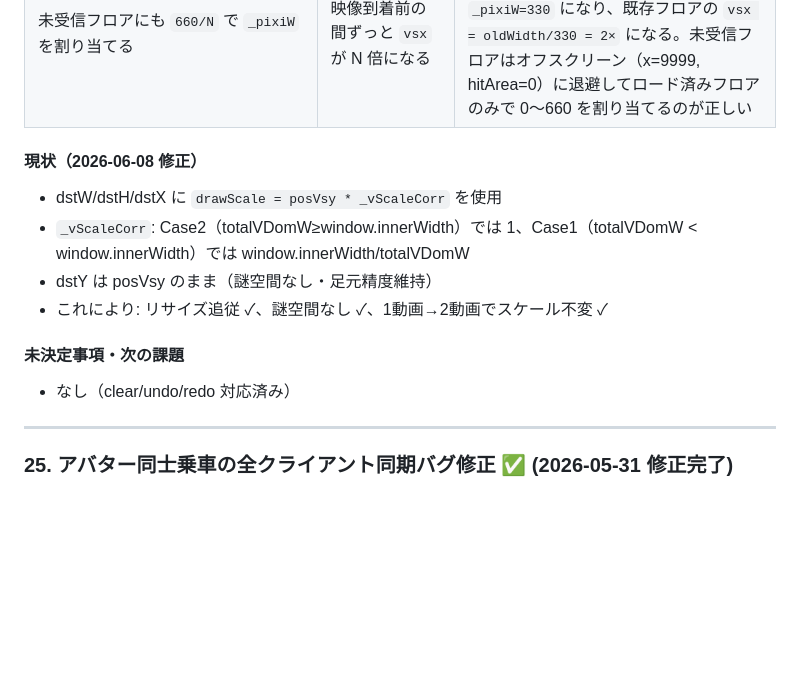
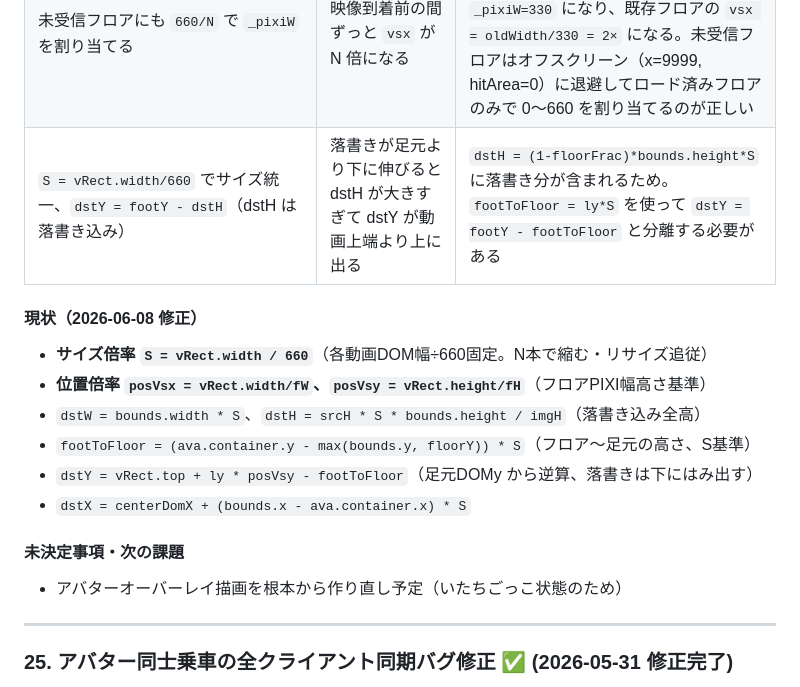
Before and after one commit to uowa/nmachi, a Markdown page: spec.md, the part around the change. Drawn GitHub-style; blank space fills up the shorter version.

Commit message:
spec.md: 動画オーバーレイ現状記録を最新実装に更新
S=vRect.width/660方式・footToFloor方式の説明と
失敗アプローチへの追記。根本作り直し予定を記載。

```diff
--- a/spec.md
+++ b/spec.md
@@ -1002,15 +1002,18 @@ if (primaryEntry && !videoArray[primaryEntry[0]]) continue;
 | 透過モードで `vRect` 基準の座標系を使う | タップ位置・描画位置が完全にズレる | 透過モードは `cRect`（PIXIキャンバス矩形）基準が正しい |
 | 配信順の同期に受信順（insertionOrder）を使う | クライアントによって動画が逆順になる | `videoSurface` → `createVideoButton` の到着順は不定。`startTime` を emit してソートが必要 |
 | 未受信フロアにも `660/N` で `_pixiW` を割り当てる | 映像到着前の間ずっと `vsx` が N 倍になる | 相手の WebRTC 映像が届く前に `videoArray[tok].clientWidth=0` なのに `_pixiW=330` になり、既存フロアの `vsx = oldWidth/330 = 2×` になる。未受信フロアはオフスクリーン（x=9999, hitArea=0）に退避してロード済みフロアのみで 0〜660 を割り当てるのが正しい |
+| `S = vRect.width/660` でサイズ統一、`dstY = footY - dstH`（dstH は落書き込み） | 落書きが足元より下に伸びると dstH が大きすぎて dstY が動画上端より上に出る | `dstH = (1-floorFrac)*bounds.height*S` に落書き分が含まれるため。`footToFloor = ly*S` を使って `dstY = footY - footToFloor` と分離する必要がある |
 
 #### 現状（2026-06-08 修正）
-- dstW/dstH/dstX に `drawScale = posVsy * _vScaleCorr` を使用
-- `_vScaleCorr`: Case2（totalVDomW≥window.innerWidth）では 1、Case1（totalVDomW < window.innerWidth）では window.innerWidth/totalVDomW
-- dstY は posVsy のまま（謎空間なし・足元精度維持）
-- これにより: リサイズ追従 ✓、謎空間なし ✓、1動画→2動画でスケール不変 ✓
+- **サイズ倍率 `S = vRect.width / 660`**（各動画DOM幅÷660固定。N本で縮む・リサイズ追従）
+- **位置倍率 `posVsx = vRect.width/fW`、`posVsy = vRect.height/fH`**（フロアPIXI幅高さ基準）
+- `dstW = bounds.width * S`、`dstH = srcH * S * bounds.height / imgH`（落書き込み全高）
+- `footToFloor = (ava.container.y - max(bounds.y, floorY)) * S`（フロア〜足元の高さ、S基準）
+- `dstY = vRect.top + ly * posVsy - footToFloor`（足元DOMy から逆算、落書きは下にはみ出す）
+- `dstX = centerDomX + (bounds.x - ava.container.x) * S`
 
 #### 未決定事項・次の課題
-- なし（clear/undo/redo 対応済み）
+- アバターオーバーレイ描画を根本から作り直し予定（いたちごっこ状態のため）
 
 ---
 
```
